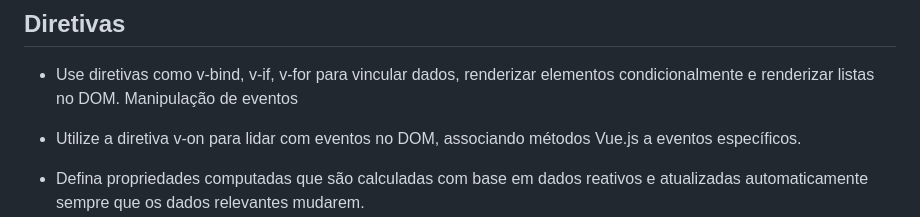
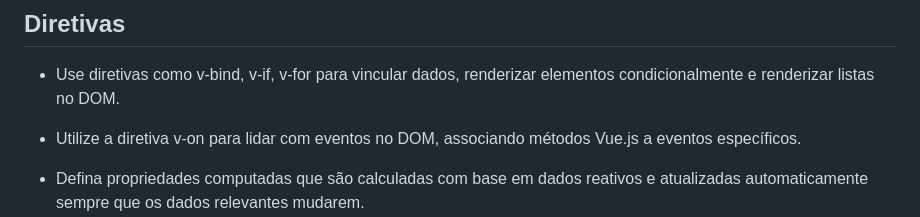
Before and after one commit to keter45/DOM, a Markdown page: Presentation.MD, the part around the change. Rendered like a GitHub page.

```diff
--- a/Presentation.MD
+++ b/Presentation.MD
@@ -89,7 +89,6 @@ O Vue.js oferece recursos adicionais para a manipulação de DOM, facilitando a
 ## Diretivas
 
 - Use diretivas como v-bind, v-if, v-for para vincular dados, renderizar elementos condicionalmente e renderizar listas no DOM.
-  Manipulação de eventos
 
 - Utilize a diretiva v-on para lidar com eventos no DOM, associando métodos Vue.js a eventos específicos.
 
```
